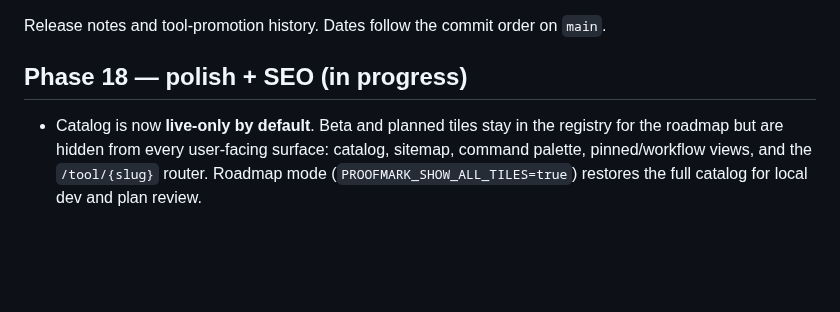
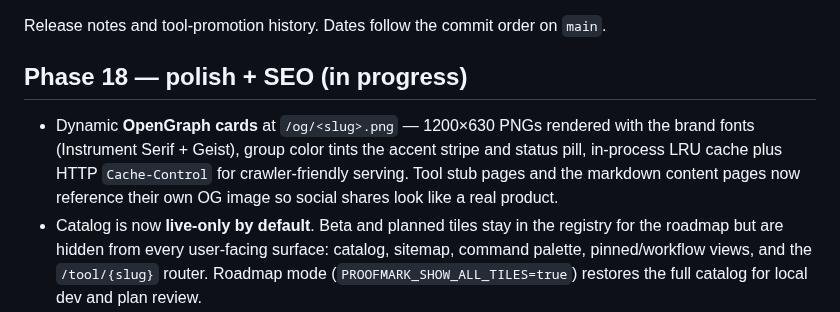
Before and after one commit to itsSabbir/proofmark-studio, a Markdown page: docs/changelog.md, the part around the change. GitHub-like rendering; blank space fills up the shorter version.

```diff
--- a/docs/changelog.md
+++ b/docs/changelog.md
@@ -4,6 +4,7 @@ Release notes and tool-promotion history. Dates follow the commit order on `main
 
 ## Phase 18 — polish + SEO (in progress)
 
+- Dynamic **OpenGraph cards** at `/og/<slug>.png` — 1200×630 PNGs rendered with the brand fonts (Instrument Serif + Geist), group color tints the accent stripe and status pill, in-process LRU cache plus HTTP `Cache-Control` for crawler-friendly serving. Tool stub pages and the markdown content pages now reference their own OG image so social shares look like a real product.
 - Catalog is now **live-only by default**. Beta and planned tiles stay in the registry for the roadmap but are hidden from every user-facing surface: catalog, sitemap, command palette, pinned/workflow views, and the `/tool/{slug}` router. Roadmap mode (`PROOFMARK_SHOW_ALL_TILES=true`) restores the full catalog for local dev and plan review.
 - Sitemap enumerates every displayed tool, respecting feature flags and the display mode.
 - Tool stub pages carry `meta description`, OpenGraph, and Twitter card tags so social shares aren't naked.
```
Also changed, not shown: README.md (+8 -0 lines), tasks/todo.md (+5 -2 lines), docs/screenshots/og-merge-pdf.png (added), docs/screenshots/og-proofmark-studio.png (added), docs/screenshots/og-sign-pdf.png (added), 8 other files.
